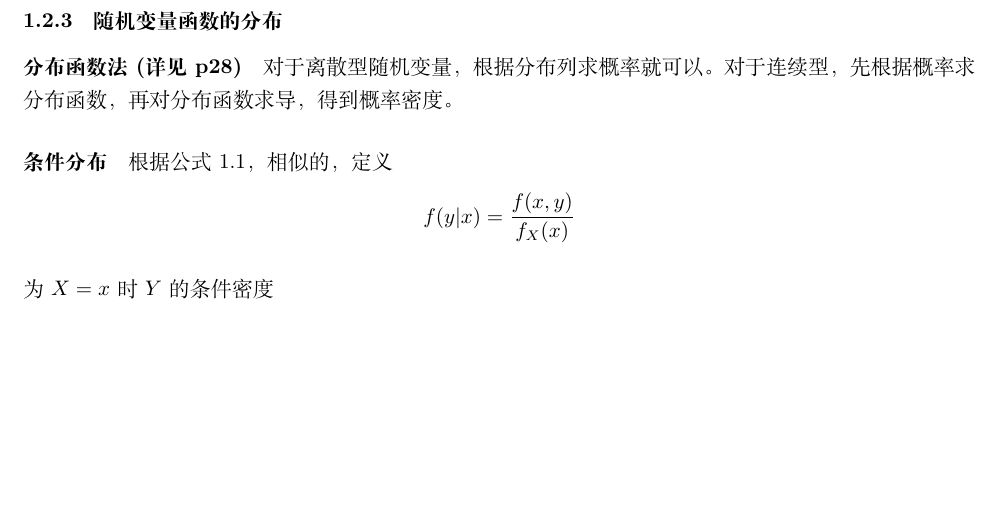
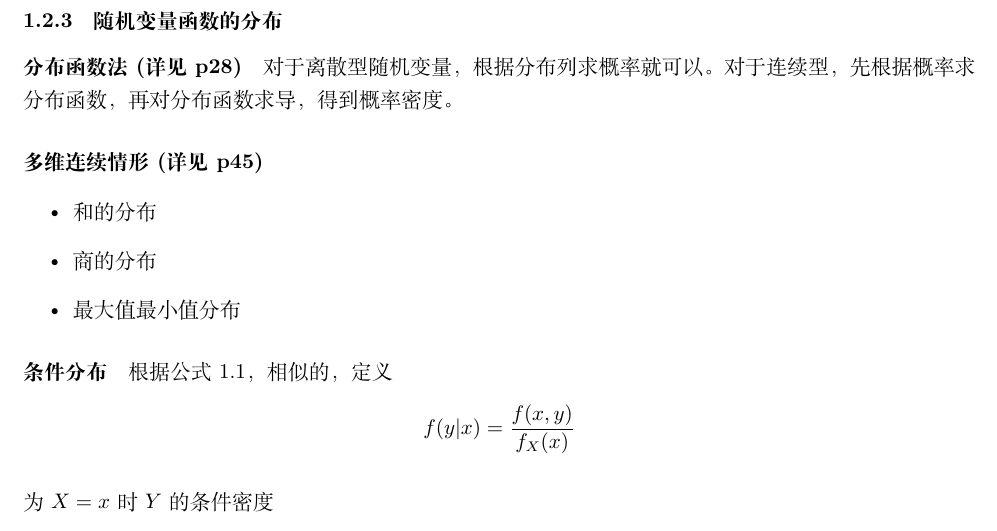
Before and after one commit to XipingHu/Probability-and-Statistics, a LaTeX document (main.tex, which reads chapter01.tex): part of page 4 of 7 before the commit and part of page 4 of 8 after it, cut so that both start at the same text, the shorter picture padded with empty space. Compiled offline with XeLaTeX.

Commit message:
多维连续情形

```diff
--- a/chapter01.tex
+++ b/chapter01.tex
@@ -197,6 +197,15 @@ f_x(x)=\dfrac{1}{\sqrt{2\pi}\sigma_1}e^{-\dfrac{(x-\mu_1)^{2}}{2\sigma_1^{2}}}
 \paragraph{分布函数法 (详见p28)}
 对于离散型随机变量，根据分布列求概率就可以。对于连续型，先根据概率求分布函数，再对分布函数求导，得到概率密度。
 
+\paragraph{多维连续情形(详见p45)}
+
+\begin{itemize}
+\item 和的分布
+\item 商的分布
+\item 最大值最小值分布
+
+\end{itemize}
+
 
 \paragraph{条件分布}
 
```
Also changed, not shown: main.pdf.
